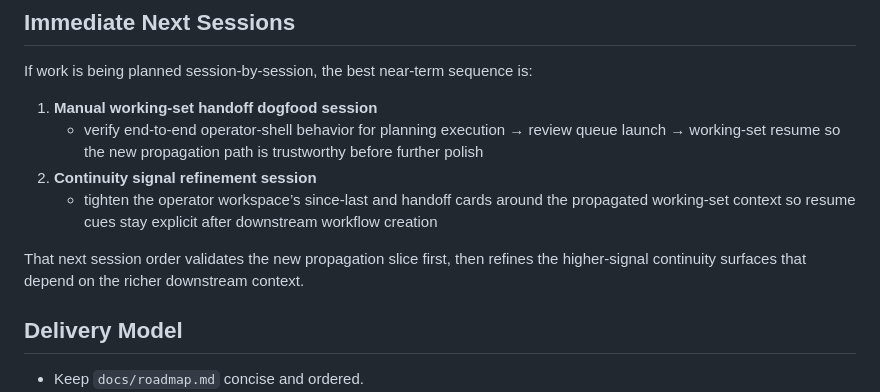
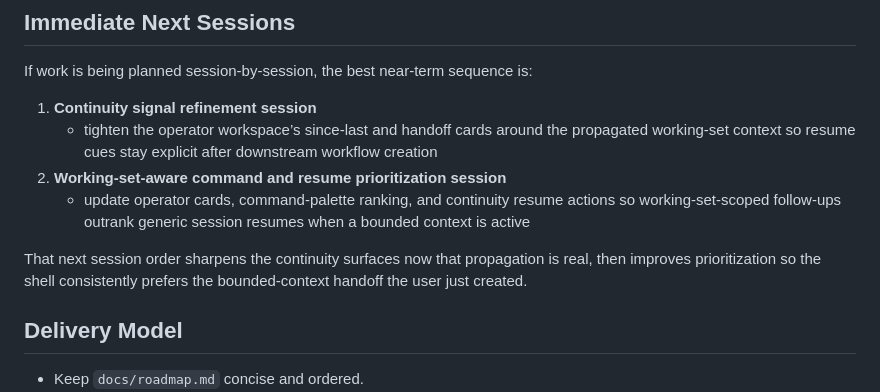
Before and after one commit to fitchmultz/cloop, a Markdown page: docs/roadmap.md, the part around the change. GitHub-like rendering.

Commit message:
Update roadmap after working-set handoff slice

```diff
--- a/docs/roadmap.md
+++ b/docs/roadmap.md
@@ -38,12 +38,12 @@ Goal: turn the first continuity slice into a sharper operator decision surface o
 
 If work is being planned session-by-session, the best near-term sequence is:
 
-1. **Manual working-set handoff dogfood session**
-   - verify end-to-end operator-shell behavior for planning execution → review queue launch → working-set resume so the new propagation path is trustworthy before further polish
-2. **Continuity signal refinement session**
+1. **Continuity signal refinement session**
    - tighten the operator workspace’s since-last and handoff cards around the propagated working-set context so resume cues stay explicit after downstream workflow creation
+2. **Working-set-aware command and resume prioritization session**
+   - update operator cards, command-palette ranking, and continuity resume actions so working-set-scoped follow-ups outrank generic session resumes when a bounded context is active
 
-That next session order validates the new propagation slice first, then refines the higher-signal continuity surfaces that depend on the richer downstream context.
+That next session order sharpens the continuity surfaces now that propagation is real, then improves prioritization so the shell consistently prefers the bounded-context handoff the user just created.
 
 ## Delivery Model
 
```
